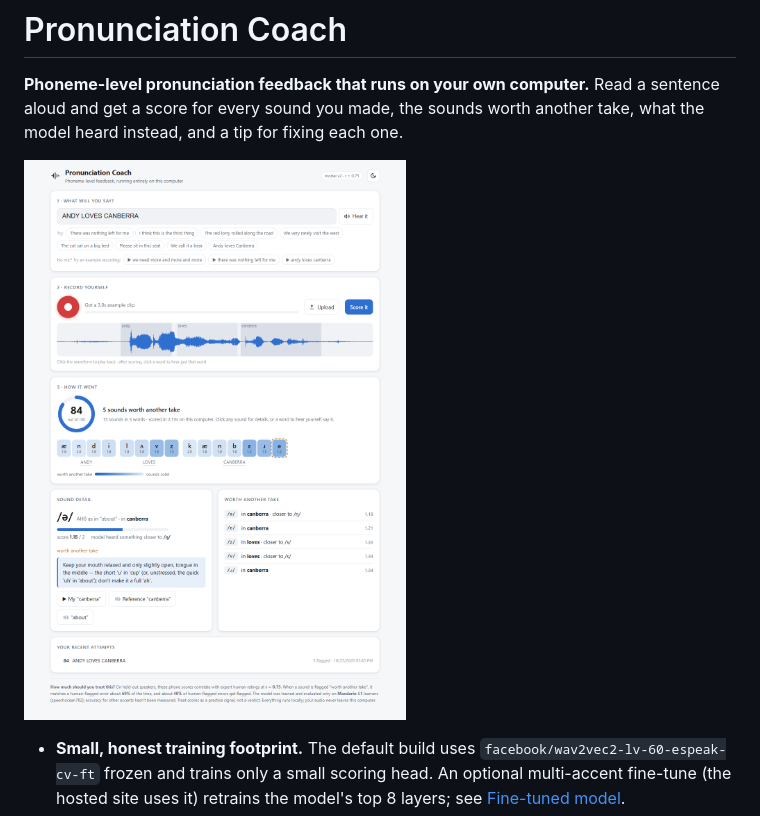
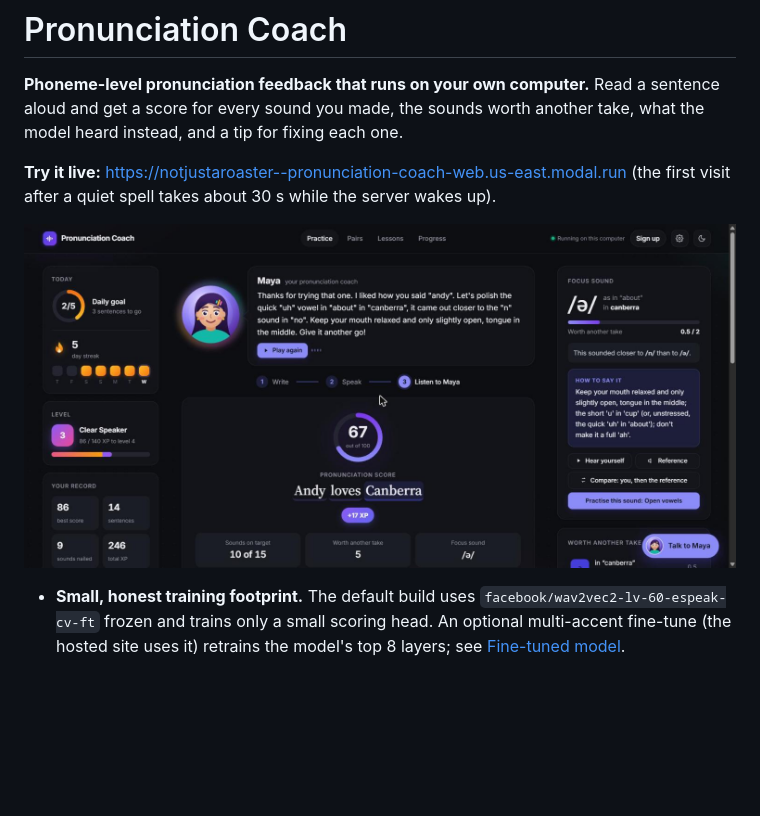
Before and after one commit to Victus0904/phoneme-mispronunciation-detection, a Markdown page: README.md, the part around the change. GitHub-like rendering; pictures changed too: docs/app_screenshot.png; blank space fills up the shorter version.

Commit message:
README: new screenshot of the redesigned app and a live demo link
Co-Authored-By: Claude Opus 5.5 <noreply@anthropic.com>

```diff
--- a/README.md
+++ b/README.md
@@ -5,7 +5,10 @@ Read a sentence aloud and get a score for every sound you made, the sounds
 worth another take, what the model heard instead, and a tip for fixing each
 one.
 
-![Pronunciation Coach scoring "Andy loves Canberra"](docs/app_screenshot.png)
+**Try it live:** https://notjustaroaster--pronunciation-coach-web.us-east.modal.run
+(the first visit after a quiet spell takes about 30 s while the server wakes up).
+
+![Pronunciation Coach: Maya giving feedback on "Andy loves Canberra", with the daily goal, streak and level on the left and the focus sound on the right](docs/app_screenshot.png)
 
 - **Small, honest training footprint.** The default build uses
   `facebook/wav2vec2-lv-60-espeak-cv-ft` frozen and trains only a small
```
